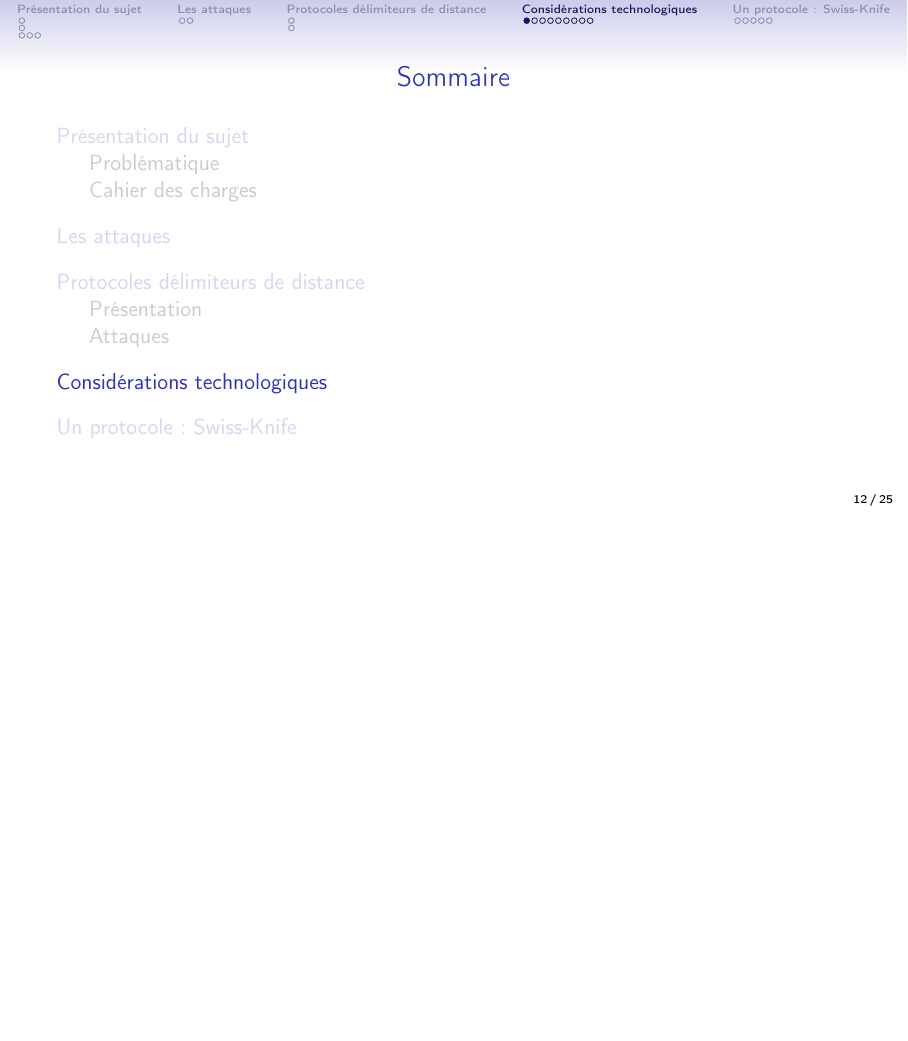
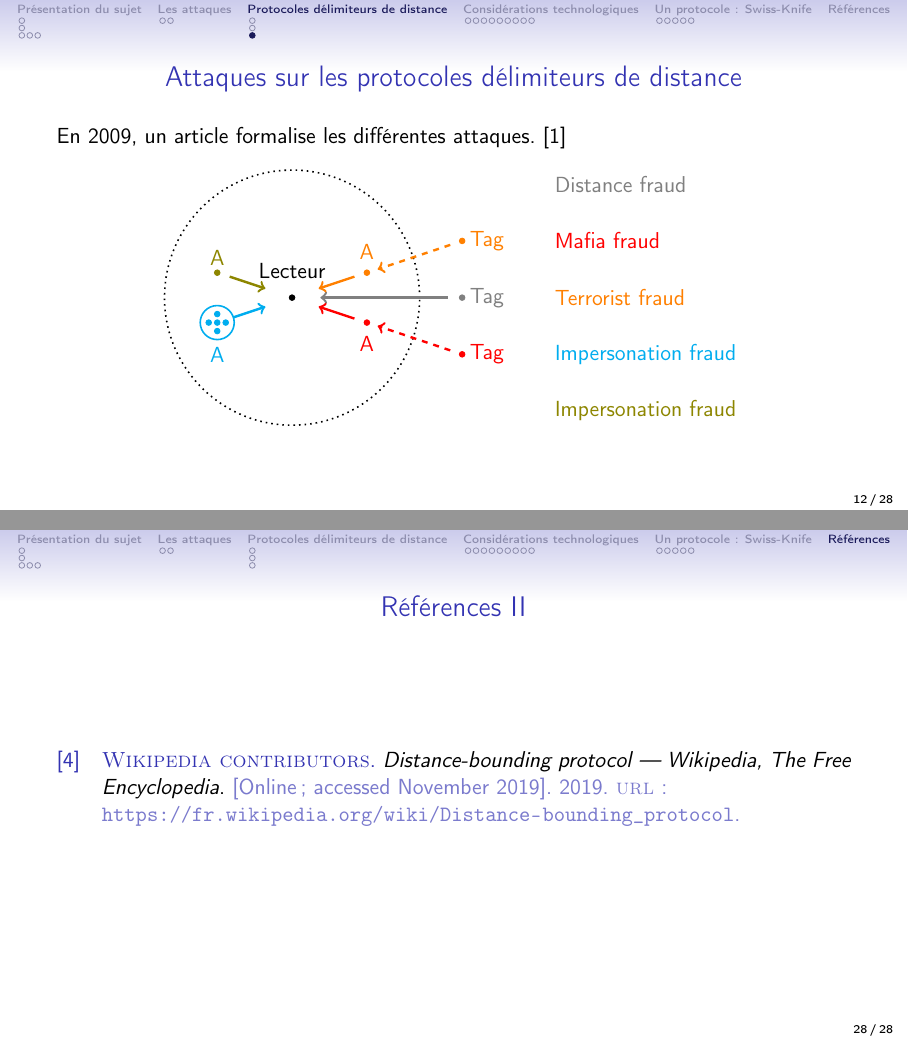
Before and after one commit to yopox/projet3A, LaTeX slides (presentation/synthese.tex): page 26 of 42 before the commit and pages 30 and 49 of 49 after it, the two joined at a grey line, the shorter picture padded with empty space. Compiled offline with pdfLaTeX.

Commit message:
:sparkles: Attacks, bibliography

```diff
--- a/presentation/synthese.tex
+++ b/presentation/synthese.tex
@@ -20,6 +20,8 @@
 \usepackage{multicol}
 \usepackage{graphicx}
 \usepackage{xcolor}
+\usepackage[backend=biber]{biblatex}
+\addbibresource{synthese.bib}
 \usetikzlibrary{arrows}
 
 \title{Synthèse de mi parcours}
@@ -165,6 +167,75 @@ Les Distance Bounding Protocols, ou Protocoles Délimiteurs de Distance, sont de
 
 
 \subsection{Attaques}
+
+\begin{frame}{Attaques sur les protocoles délimiteurs de distance}
+
+En 2009, un article formalise les différentes attaques. \cite{attack}
+
+\begin{center}
+\begin{tikzpicture}
+    % Zone
+    \draw [black, thick, dotted] (0,0) circle [radius=2.25];
+
+    % Lecteur
+    \draw [fill] (0,0) circle [radius=0.05];
+    \node [above] at (0,0.2) {Lecteur};
+
+    \pause
+
+    % Distance fraud
+    \draw [fill, gray] (3,0) circle [radius=0.05];
+    \node [right, gray] at (3,0) {Tag};
+    \draw [->, thick, line width=1.2, gray] (2.75,0) -- (0.5,0);
+    \node [right, gray] at (4.5,2) {Distance fraud};
+
+    \pause
+
+    % Mafia fraud
+    \draw [fill, red] (1.32, -0.44) circle [radius=0.05];
+    \node [below, red] at (1.32, -0.54) {A};
+
+    \draw [fill, red] (3,-1) circle [radius=0.05];
+    \node [right, red] at (3,-1) {Tag};
+    \draw [->, thick, dashed, line width=1.2, red] (2.79,-0.93) -- (1.51,-0.5);
+    \draw [->, thick, line width=1.2, red] (1.1,-0.37) -- (0.47,-0.16);
+    \node [right, red] at (4.5,1) {Mafia fraud};
+
+    \pause
+
+    % Terrorist fraud
+    \draw [fill, orange] (1.32, 0.44) circle [radius=0.05];
+    \node [above, orange] at (1.32, 0.54) {A};
+
+    \draw [fill, orange] (3,1) circle [radius=0.05];
+    \node [right, orange] at (3,1) {Tag};
+    \draw [->, thick, dashed, line width=1.2, orange] (2.79,0.93) -- (1.51,0.5);
+    \draw [->, thick, line width=1.2, orange] (1.1,0.37) -- (0.47,0.16);
+    \node [right, orange] at (4.5,0) {Terrorist fraud};
+
+    \pause
+
+    % Impersonation fraud
+    \draw [cyan, thick] (-1.32,-0.44) circle [radius=0.3];
+    \node [below, cyan] at (-1.32, -0.74) {A};
+    \draw [fill, cyan] (-1.17,-0.44) circle [radius=0.05];
+    \draw [fill, cyan] (-1.32,-0.29) circle [radius=0.05];
+    \draw [fill, cyan] (-1.47,-0.44) circle [radius=0.05];
+    \draw [fill, cyan] (-1.32,-0.44) circle [radius=0.05];
+    \draw [fill, cyan] (-1.32,-0.59) circle [radius=0.05];
+    \draw [->, thick, line width=1.2, cyan] (-1.04,-0.35) -- (-0.47,-0.16);
+    \node [right, cyan] at (4.5,-1) {Impersonation fraud};
+
+    % Impersonation fraud
+    \draw [fill, olive] (-1.32, 0.44) circle [radius=0.05];
+    \node [above, olive] at (-1.32, 0.44) {A};
+    \draw [->, thick, line width=1.2, olive] (-1.1,0.37) -- (-0.47,0.16);
+    \node [right, olive] at (4.5,-2) {Impersonation fraud};
+
+\end{tikzpicture}
+\end{center}
+
+\end{frame}
 
 \section{Considérations technologiques}
 
@@ -380,4 +449,9 @@ Solution hybride à base de Wi-Fi et de NFC :
   \end{multicols}
 \end{frame}
 
+\begin{frame}[allowframebreaks]
+  \frametitle{Références}
+  \printbibliography
+\end{frame}
+
 \end{document}
```
Also changed, not shown: presentation/synthese.bib (added, +42 -0 lines), presentation/synthese.tex (10 more changed lines), 1 other file.
